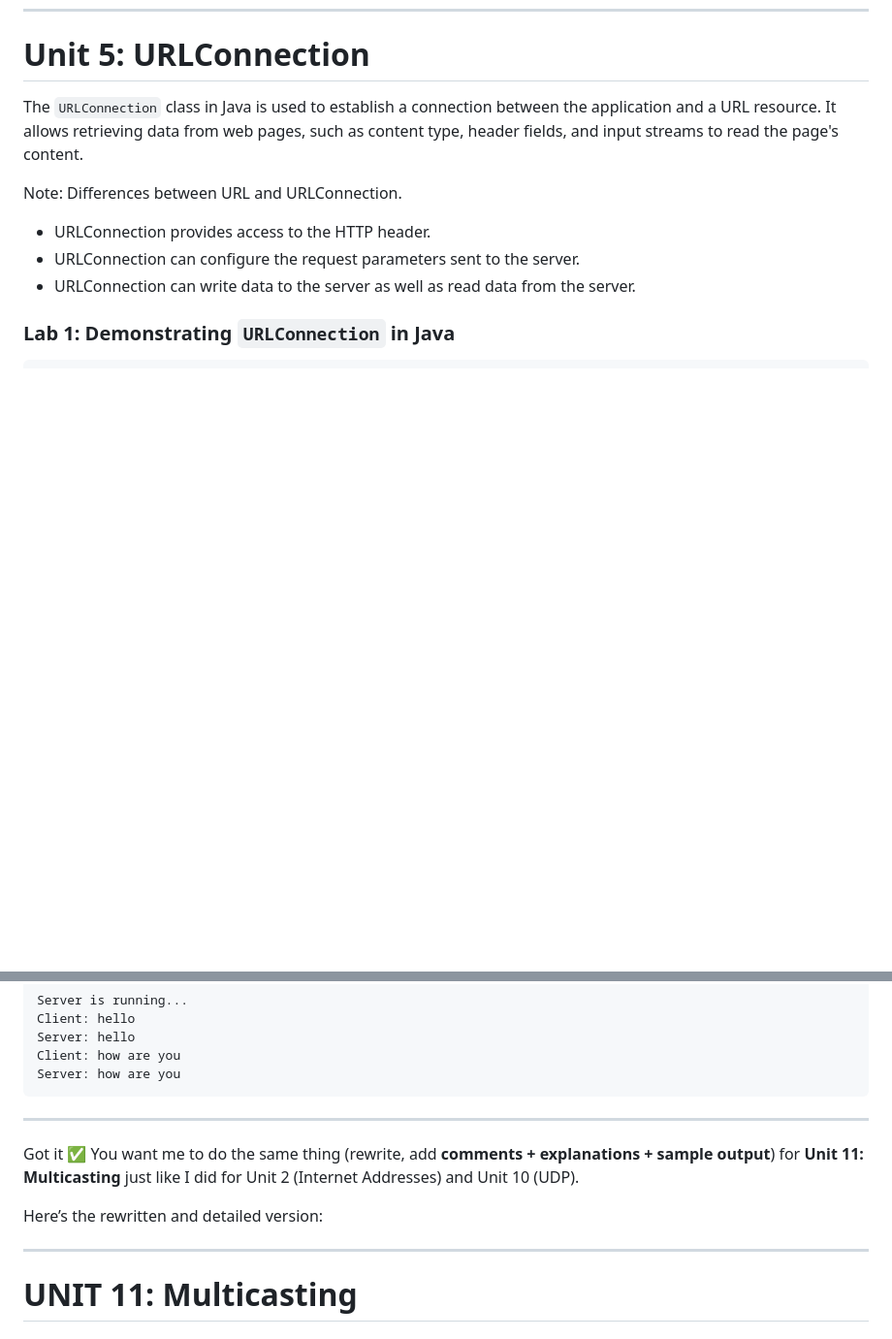
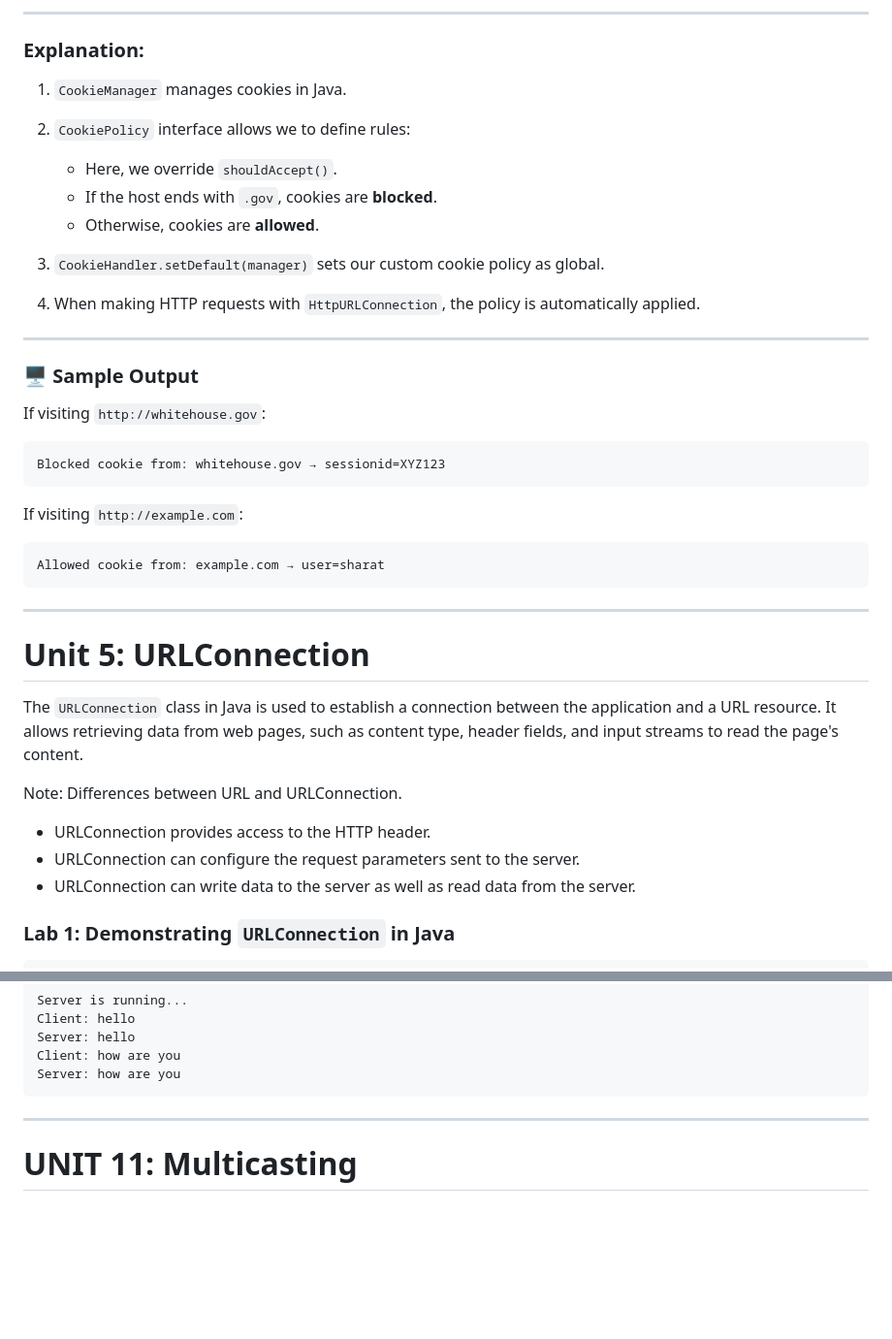
Before and after one commit to Sharatmaharjan/Np, a Markdown page: Labs/All Unit Labs.md, 2 parts joined by grey strips. Shown at 97% size. Rendered like a GitHub page; blank space fills up the shorter version.

````diff
--- a/Labs/All Unit Labs.md
+++ b/Labs/All Unit Labs.md
@@ -678,3 +761,35 @@ This%string%has%percent%signs
+---
+
+### Explanation:
+
+1. `CookieManager` manages cookies in Java.
+2. `CookiePolicy` interface allows we to define rules:
+
+   * Here, we override `shouldAccept()`.
+   * If the host ends with `.gov`, cookies are **blocked**.
+   * Otherwise, cookies are **allowed**.
+3. `CookieHandler.setDefault(manager)` sets our custom cookie policy as global.
+4. When making HTTP requests with `HttpURLConnection`, the policy is automatically applied.
+
+---
+
+### 🖥️ Sample Output
+
+If visiting `http://whitehouse.gov`:
+
+```
+Blocked cookie from: whitehouse.gov → sessionid=XYZ123
+```
+
+If visiting `http://example.com`:
+
+```
+Allowed cookie from: example.com → user=sharat
+```
+
+
+
+---
 # Unit 5: URLConnection
 
 The `URLConnection` class in Java is used to establish a connection between the application and a URL resource. It allows retrieving data from web pages, such as content type, header fields, and input streams to read the page's content.
@@ -2614,14 +2729,6 @@ Server: how are you
 
 ---
 
-
-Got it ✅
-You want me to do the same thing (rewrite, add **comments + explanations + sample output**) for **Unit 11: Multicasting** just like I did for Unit 2 (Internet Addresses) and Unit 10 (UDP).
-
-Here’s the rewritten and detailed version:
-
----
-
 # UNIT 11: Multicasting
 
 ### Lab 1: Creating a Multicast Socket
````
Also changed, not shown: other parts of Labs/All Unit Labs.md (+83 -0 lines).
